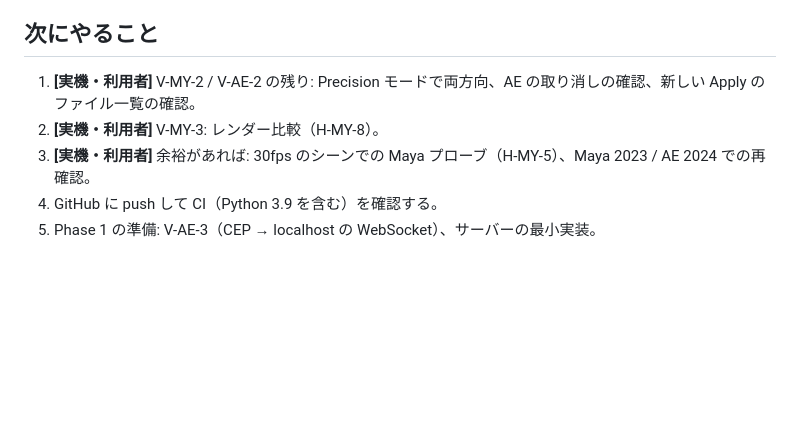
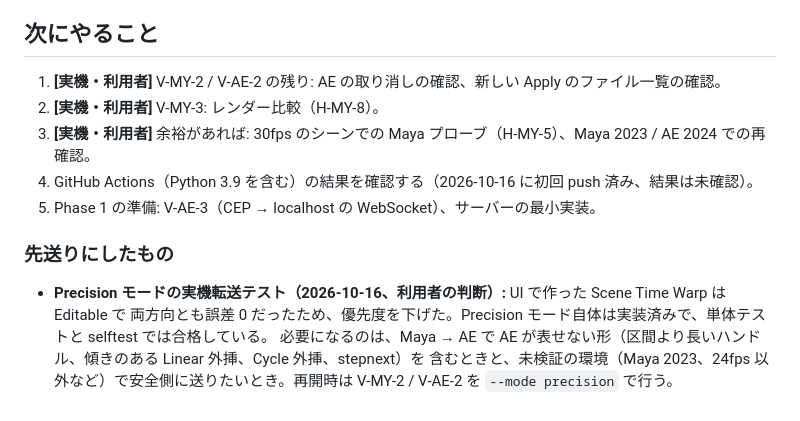
Before and after one commit to ogshaw03/SyncBridge, a Markdown page: docs/PROGRESS.md, the part around the change. GitHub-like rendering; blank space fills up the shorter version.

Commit message:
Precision モードの実機転送テストを先送りにしたことを記録
UI で作った Scene Time Warp は Editable で両方向とも誤差 0 だったため、利用者の判断で優先度を下げた。
理由と再開する条件を PROGRESS.md に、P0-5 の状態を PHASE0_RESEARCH.md に記録。

Co-Authored-By: Claude Opus 5.5 <noreply@anthropic.com>

```diff
--- a/docs/PROGRESS.md
+++ b/docs/PROGRESS.md
@@ -96,8 +96,15 @@
 
 ## 次にやること
 
-1. **[実機・利用者]** V-MY-2 / V-AE-2 の残り: Precision モードで両方向、AE の取り消しの確認、新しい Apply のファイル一覧の確認。
+1. **[実機・利用者]** V-MY-2 / V-AE-2 の残り: AE の取り消しの確認、新しい Apply のファイル一覧の確認。
 2. **[実機・利用者]** V-MY-3: レンダー比較（H-MY-8）。
 3. **[実機・利用者]** 余裕があれば: 30fps のシーンでの Maya プローブ（H-MY-5）、Maya 2023 / AE 2024 での再確認。
-4. GitHub に push して CI（Python 3.9 を含む）を確認する。
+4. GitHub Actions（Python 3.9 を含む）の結果を確認する（2026-10-16 に初回 push 済み、結果は未確認）。
 5. Phase 1 の準備: V-AE-3（CEP → localhost の WebSocket）、サーバーの最小実装。
+
+### 先送りにしたもの
+
+- **Precision モードの実機転送テスト（2026-10-16、利用者の判断）:** UI で作った Scene Time Warp は Editable で
+  両方向とも誤差 0 だったため、優先度を下げた。Precision モード自体は実装済みで、単体テストと selftest では合格している。
+  必要になるのは、Maya → AE で AE が表せない形（区間より長いハンドル、傾きのある Linear 外挿、Cycle 外挿、stepnext）を
+  含むときと、未検証の環境（Maya 2023、24fps 以外など）で安全側に送りたいとき。再開時は V-MY-2 / V-AE-2 を `--mode precision` で行う。
```
Also changed, not shown: docs/PHASE0_RESEARCH.md (+1 -1 lines).
